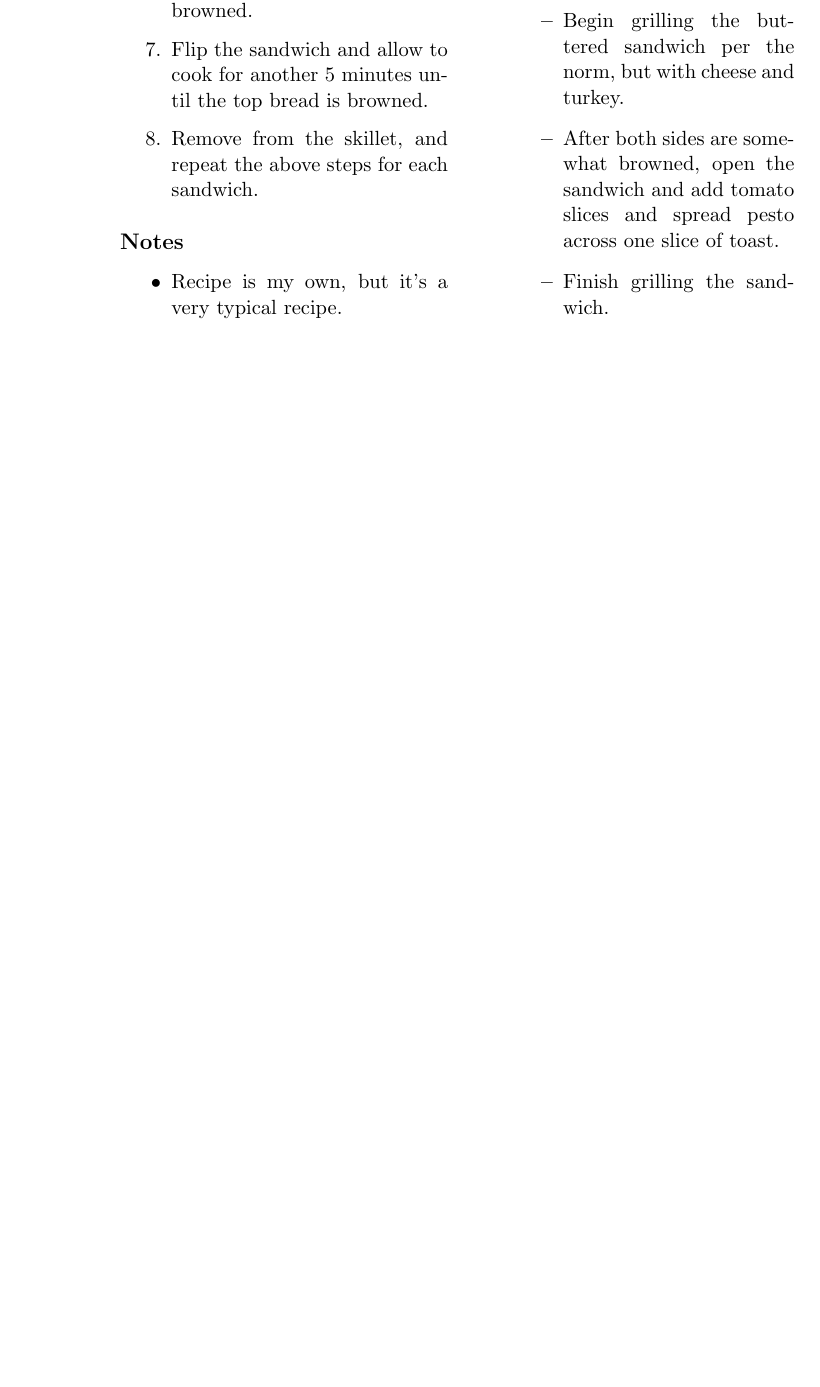
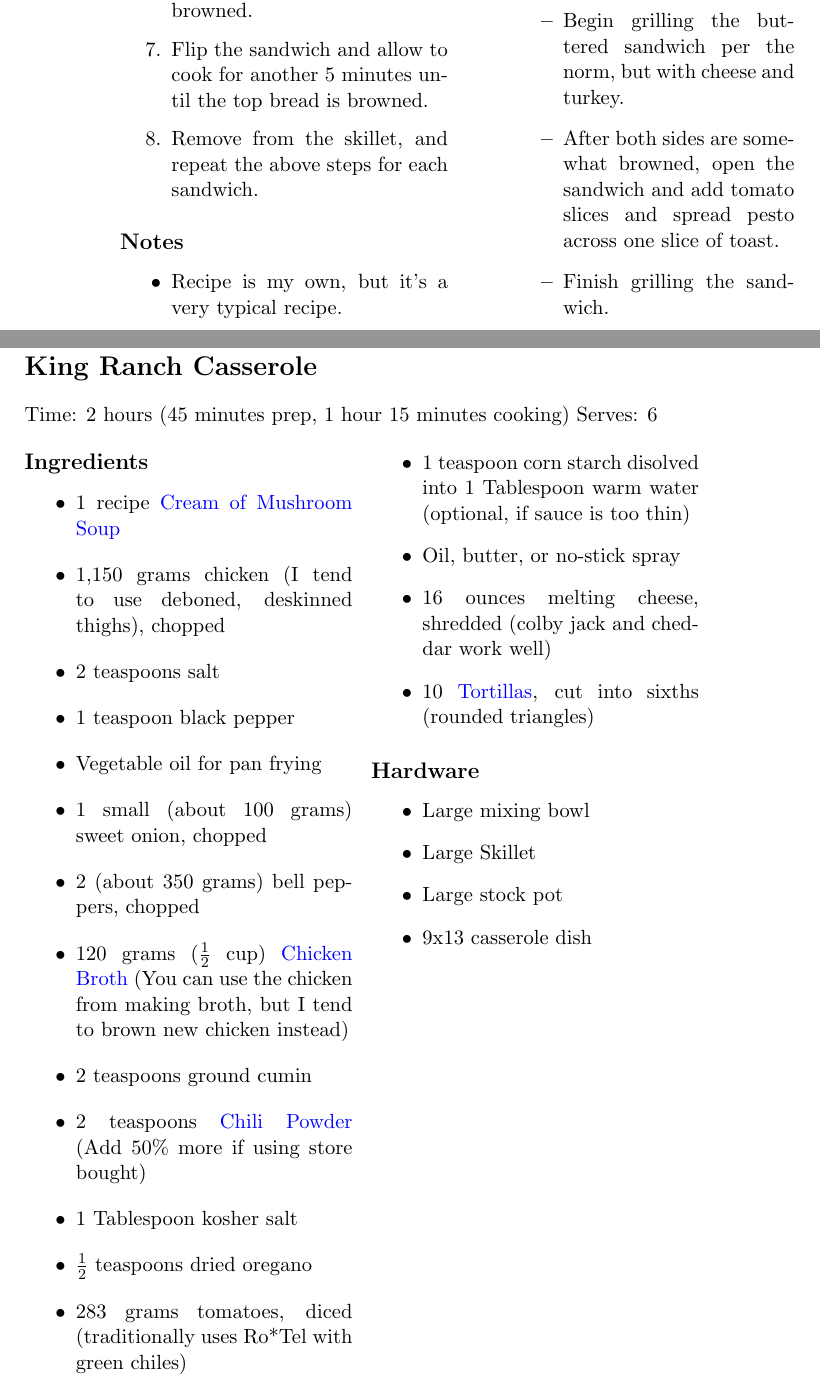
Before and after one commit to calebwatt15/caleb-watt-cookbook, a LaTeX thesis (cookbook.tex, which reads chapters/entrees/kingRanchCasserole.tex): part of page 36 of 215 before the commit and two parts of pages 36 and 37 of 219 after it, the two joined at a grey line, cut so that both start at the same text, the shorter picture padded with empty space. The pictures show the PDF file cookbook.pdf that the author committed with the source.

Commit message:
Added King Ranch Casserole

```diff
--- /dev/null
+++ b/chapters/entrees/kingRanchCasserole.tex
@@ -0,0 +1,39 @@
+\section{King Ranch Casserole}
+\label{kingRanchCasserole}
+\setcounter{secnumdepth}{0}
+Time: 2 hours (45 minutes prep, 1 hour 15 minutes cooking)
+Serves: 6
+
+\begin{multicols}{2}
+\subsection*{Ingredients}
+\begin{itemize}
+    \item 1 recipe \nameref{creamOfMushroomSoup}
+    \item 1,150 grams chicken (I tend to use deboned, deskinned thighs), chopped
+    \item 2 teaspoons salt
+    \item 1 teaspoon black pepper
+    \item Vegetable oil for pan frying
+    \item 1 small (about 100 grams) sweet onion, chopped
+    \item 2 (about 350 grams) bell peppers, chopped
+    \item 120 grams (\( \frac{1}{2} \) cup) \nameref{chickenBroth} (You can use the chicken from making broth, but I tend to brown new chicken instead)
+    \item 2 teaspoons ground cumin
+    \item 2 teaspoons \nameref{chiliPowder} (Add 50\% more if using store bought)
+    \item 1 Tablespoon kosher salt
+    \item \( \frac{1}{2} \) teaspoons dried oregano
+    \item 283 grams tomatoes, diced (traditionally uses Ro*Tel with green chiles)
+    \item 1 teaspoon corn starch disolved into 1 Tablespoon warm water (optional, if sauce is too thin)
+    \item Oil, butter, or no-stick spray
+    \item 16 ounces melting cheese, shredded (colby jack and cheddar work well)
+    \item 10 \nameref{tortillas}, cut into sixths (rounded triangles)
+\end{itemize}
+
+\subsection*{Hardware}
+\begin{itemize}
+    \item Large mixing bowl
+    \item Large Skillet
+    \item Large stock pot
+    \item 9x13 casserole dish
+\end{itemize}
+\clearpage
+
+\subsection*{Instructions}
+\begin{enumerate}
@@ -0,0 +50 @@
+    \item If the sauce is too thin at this point, you can thicken it by adding 1 teaspoon corn starch disolved into 1 Tablespoon warm water.
@@ -0,0 +63,4 @@
+\end{enumerate}
+
+\subsection*{Notes}
+\begin{itemize}
@@ -0,0 +70,3 @@
+\end{itemize}
+\end{multicols}
+\clearpage
```
Also changed, not shown: chapters/entrees/entrees.tex (+1 -0 lines), README.md, cookbook.pdf, chapters/entrees/kingRanchCasserole.tex (25 more changed lines).
